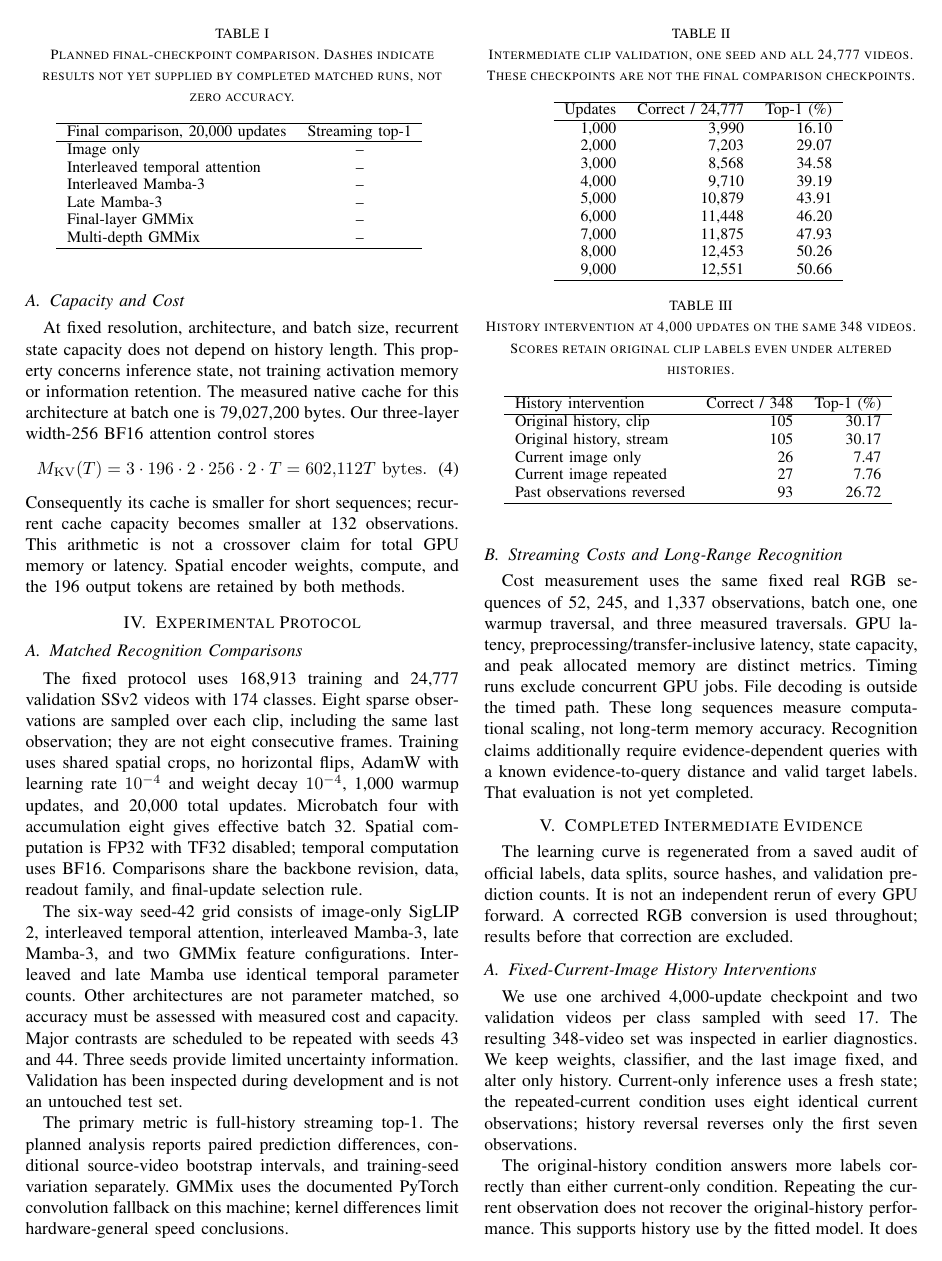
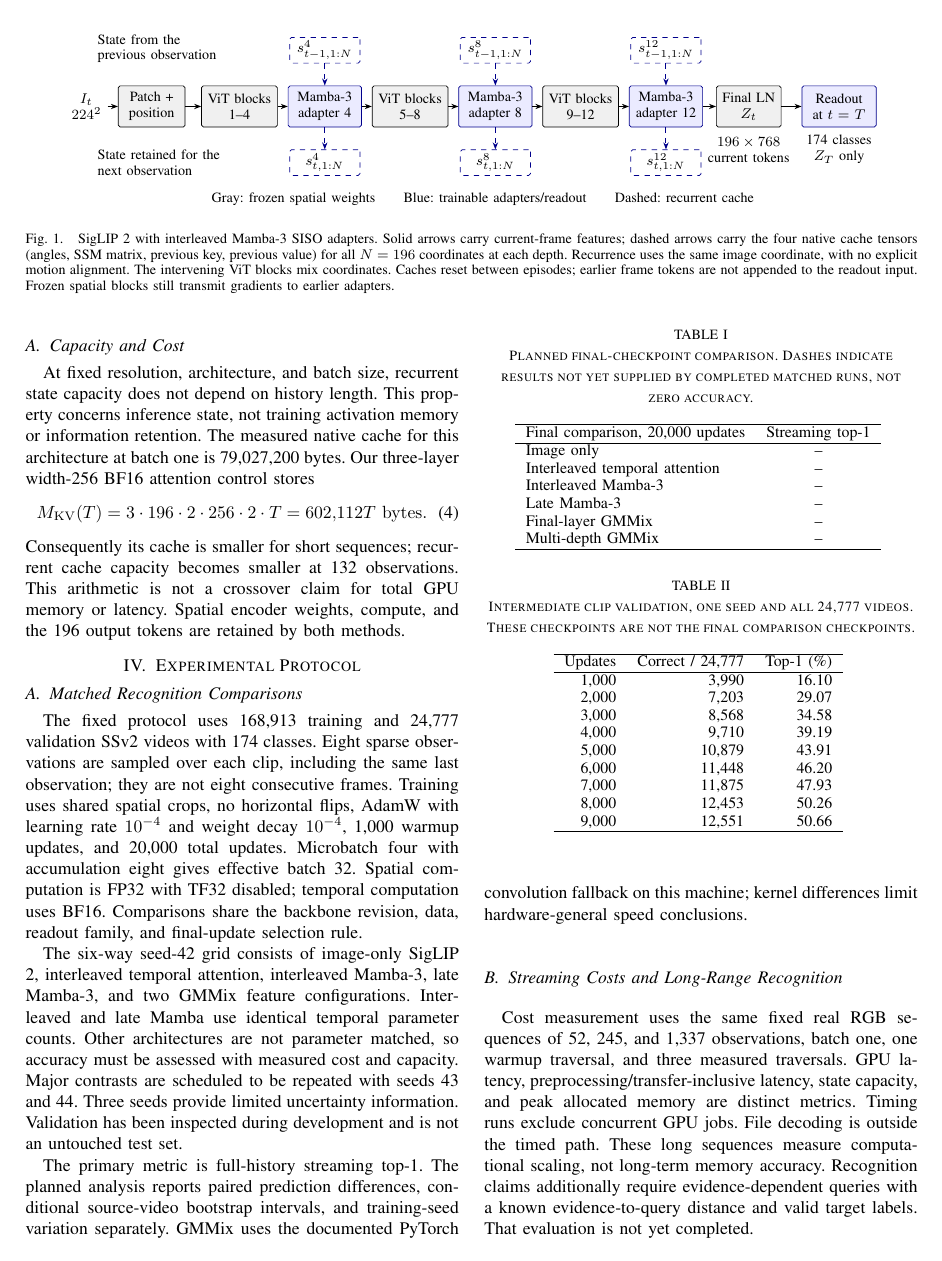
Before and after one commit to sige0002/context-response-tokens, a LaTeX paper (paper/main.tex, which reads paper/architecture.tex): page 2 of 3. Compiled offline with pdfLaTeX.

Commit message:
Illustrate streaming encoder and per-depth recurrent state in paper

```diff
--- /dev/null
+++ b/paper/architecture.tex
@@ -0,0 +1,52 @@
+\begin{figure*}[t]
+\centering
+\begin{tikzpicture}[
+  font=\footnotesize,
+  block/.style={draw, rounded corners=1pt, align=center,
+    minimum height=0.82cm, inner sep=3pt},
+  frozen/.style={block, fill=black!6},
+  learned/.style={block, draw=blue!55!black, fill=blue!8},
+  cache/.style={draw=blue!55!black, dashed, rounded corners=1pt,
+    align=center, minimum width=1.4cm, minimum height=0.48cm,
+    inner sep=2pt},
+  feature/.style={-{Stealth[length=4pt]}, line width=0.6pt},
+  state/.style={-{Stealth[length=4pt]}, dashed, draw=blue!55!black,
+    line width=0.6pt}]
+\node[align=center] (image) at (0,0) {$I_t$\\$224^2$};
+\node[frozen, text width=1.12cm] (patch) at (1.3,0) {Patch +\\position};
+\node[frozen, text width=1.30cm] (spatial4) at (3.05,0) {ViT blocks\\1--4};
+\node[learned, text width=1.25cm] (temporal4) at (4.75,0) {Mamba-3\\adapter 4};
+\node[frozen, text width=1.30cm] (spatial8) at (6.45,0) {ViT blocks\\5--8};
+\node[learned, text width=1.25cm] (temporal8) at (8.15,0) {Mamba-3\\adapter 8};
+\node[frozen, text width=1.30cm] (spatial12) at (9.85,0) {ViT blocks\\9--12};
+\node[learned, text width=1.25cm] (temporal12) at (11.55,0) {Mamba-3\\adapter 12};
+\node[frozen, text width=1.08cm] (output) at (13.2,0) {Final LN\\$Z_t$};
+\node[learned, text width=1.27cm] (readout) at (15.0,0) {Readout\\at $t=T$};
+\foreach \from/\to in {image/patch,patch/spatial4,spatial4/temporal4,
+  temporal4/spatial8,spatial8/temporal8,temporal8/spatial12,
+  spatial12/temporal12,temporal12/output,output/readout}
+  \draw[feature] (\from.east) -- (\to.west);
+\foreach \depth/\x in {4/4.75,8/8.15,12/11.55} {
+  \node[cache] (past\depth) at (\x,1.12) {$s_{t-1,1:N}^{\depth}$};
+  \node[cache] (next\depth) at (\x,-1.12) {$s_{t,1:N}^{\depth}$};
+  \draw[state] (past\depth.south) -- (temporal\depth.north);
+  \draw[state] (temporal\depth.south) -- (next\depth.north);
+}
+\node[align=center] at (13.2,-0.86) {$196\times768$\\current tokens};
+\node[align=center] at (15.0,-0.86) {174 classes\\$Z_T$ only};
+\node[align=left, anchor=west] at (0.1,1.15)
+  {State from the\\previous observation};
+\node[align=left, anchor=west] at (0.1,-1.12)
+  {State retained for the\\next observation};
+\node[align=center] at (7.9,-1.85)
+  {Gray: frozen spatial weights\qquad Blue: trainable adapters/readout\qquad Dashed: recurrent cache};
+\end{tikzpicture}
+\caption{SigLIP 2 with interleaved Mamba-3 SISO adapters. Solid arrows carry current-frame
+features; dashed arrows carry the four native cache tensors (angles, SSM
+matrix, previous key, previous value) for all $N=196$ coordinates at each
+depth. Recurrence uses the same image coordinate, with no explicit motion
+alignment. The intervening ViT blocks mix coordinates. Caches reset between
+episodes; earlier frame tokens are not appended to the readout input.
+Frozen spatial blocks still transmit gradients to earlier adapters.}
+\label{fig:architecture}
+\end{figure*}
--- a/paper/main.tex
+++ b/paper/main.tex
@@ -3,6 +3,8 @@
 \overrideIEEEmargins
 \usepackage{amsmath,amssymb}
 \usepackage{url}
+\usepackage{tikz}
+\usetikzlibrary{arrows.meta}
 \title{Temporal State-Space Adapters in Frozen Image Encoders}
 \author{Working draft: authors and affiliations to be supplied}
 \begin{document}
```
Also changed, not shown: PUBLICATION.md (+2 -0 lines), paper/README.md, paper/main.tex (3 more changed lines), 2 other files.
